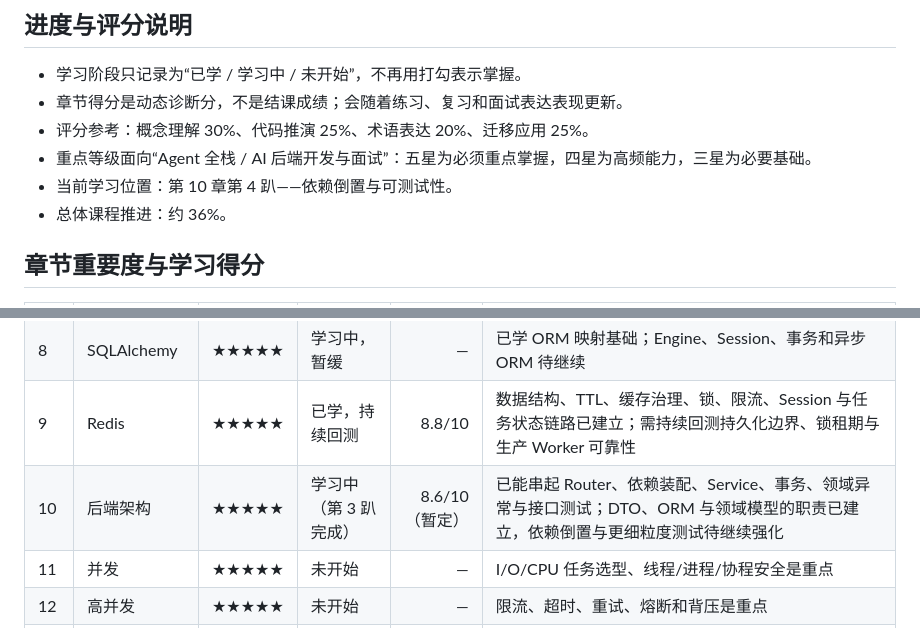
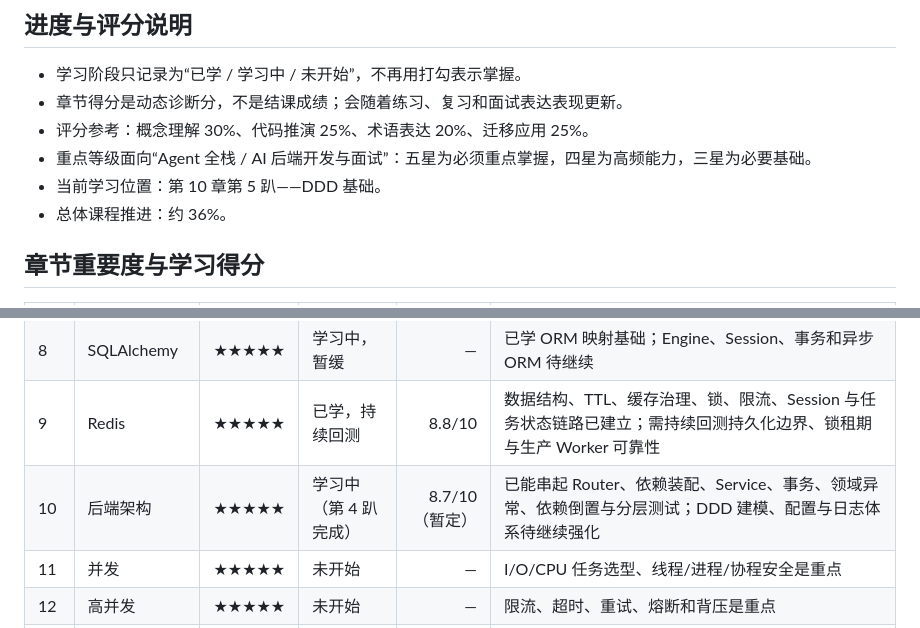
Before and after one commit to chenfan123/pythonObject, a Markdown page: Python_FastAPI_后端面试学习追踪_更新版.md, 2 parts joined by grey strips. GitHub-like rendering.

```diff
--- a/Python_FastAPI_后端面试学习追踪_更新版.md
+++ b/Python_FastAPI_后端面试学习追踪_更新版.md
@@ -10,7 +10,7 @@
 - 章节得分是动态诊断分，不是结课成绩；会随着练习、复习和面试表达表现更新。
 - 评分参考：概念理解 30%、代码推演 25%、术语表达 20%、迁移应用 25%。
 - 重点等级面向“Agent 全栈 / AI 后端开发与面试”：五星为必须重点掌握，四星为高频能力，三星为必要基础。
-- 当前学习位置：第 10 章第 4 趴——依赖倒置与可测试性。
+- 当前学习位置：第 10 章第 5 趴——DDD 基础。
 - 总体课程推进：约 36%。
 
 ## 章节重要度与学习得分
@@ -26,7 +26,7 @@
 | 7 | PostgreSQL | ★★★★★ | 已学，持续回测 | 8.3/10（暂定） | 事务、隔离、MVCC 与并发控制链路较稳；SQL 落笔、NULL 语义及数据库监控视图仍需复习 |
 | 8 | SQLAlchemy | ★★★★★ | 学习中，暂缓 | — | 已学 ORM 映射基础；Engine、Session、事务和异步 ORM 待继续 |
 | 9 | Redis | ★★★★★ | 已学，持续回测 | 8.8/10 | 数据结构、TTL、缓存治理、锁、限流、Session 与任务状态链路已建立；需持续回测持久化边界、锁租期与生产 Worker 可靠性 |
-| 10 | 后端架构 | ★★★★★ | 学习中（第 3 趴完成） | 8.6/10（暂定） | 已能串起 Router、依赖装配、Service、事务、领域异常与接口测试；DTO、ORM 与领域模型的职责已建立，依赖倒置与更细粒度测试待继续强化 |
+| 10 | 后端架构 | ★★★★★ | 学习中（第 4 趴完成） | 8.7/10（暂定） | 已能串起 Router、依赖装配、Service、事务、领域异常、依赖倒置与分层测试；DDD 建模、配置与日志体系待继续强化 |
 | 11 | 并发 | ★★★★★ | 未开始 | — | I/O/CPU 任务选型、线程/进程/协程安全是重点 |
 | 12 | 高并发 | ★★★★★ | 未开始 | — | 限流、超时、重试、熔断和背压是重点 |
 | 13 | 消息队列 | ★★★★☆ | 未开始 | — | 可靠投递、幂等、削峰和最终一致性是重点 |
```
Also changed, not shown: 00-学习目录.md (+3 -3 lines).
